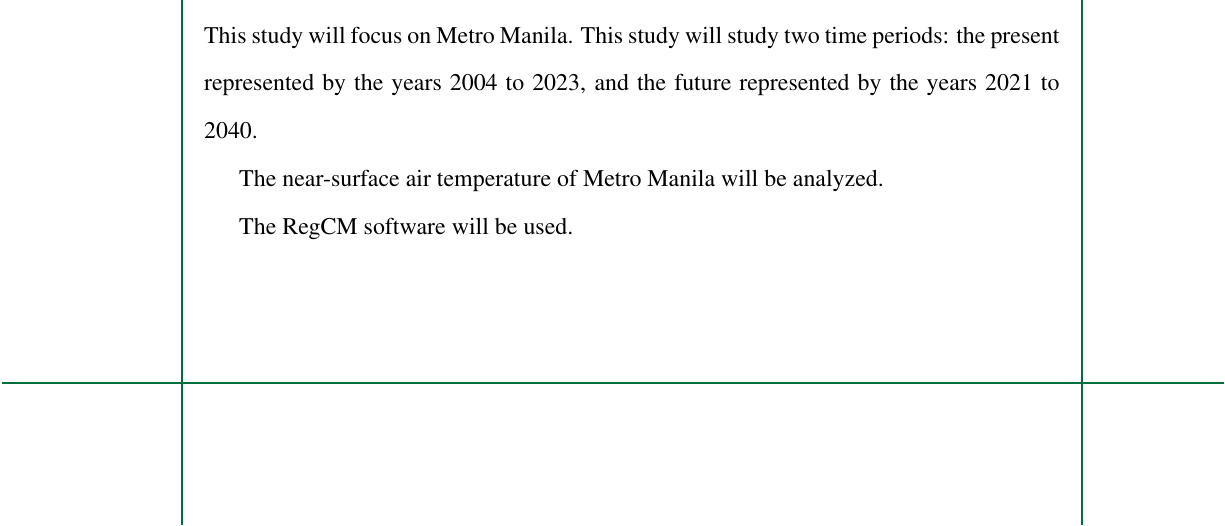
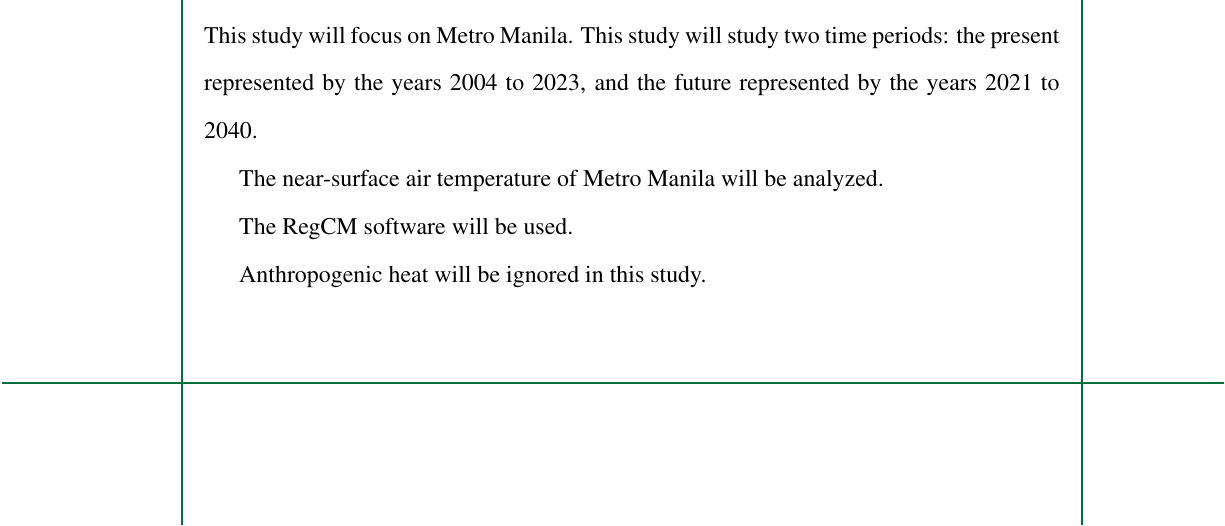
Before and after one commit to ericson-domingo-ug/thesis-latex, a LaTeX thesis (thesis.tex, which reads body/intro.tex): part of page 7 of 34, cut so that both start at the same text. Compiled offline with pdfLaTeX.

Commit message:
Add sentence on anthropogenic heat

```diff
--- a/body/intro.tex
+++ b/body/intro.tex
@@ -26,3 +26,5 @@
 	The near-surface air temperature of Metro Manila will be analyzed.
 
 	The RegCM software will be used.
+
+	Anthropogenic heat will be ignored in this study.
```
